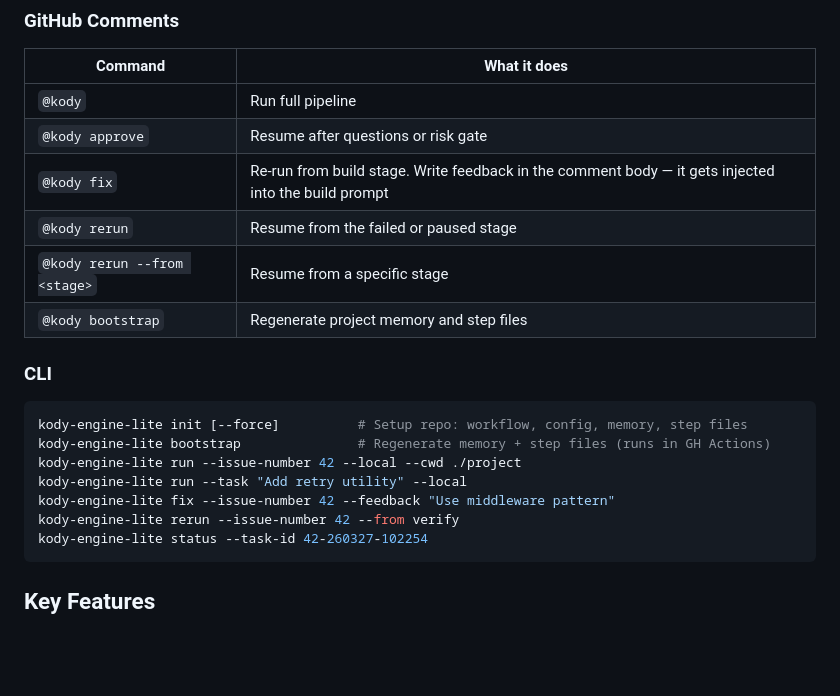
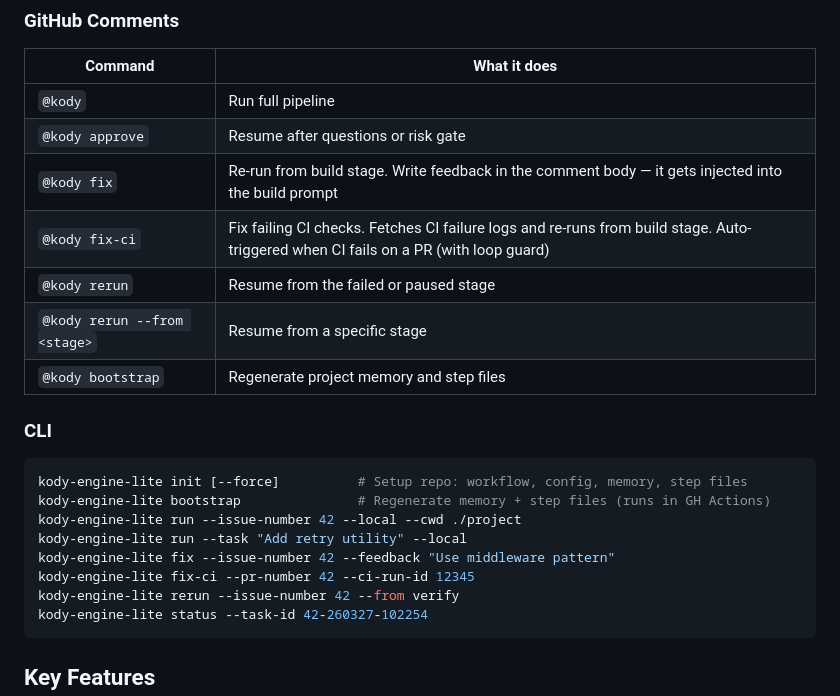
Before and after one commit to aharonyaircohen/Kody-Engine-Lite, a Markdown page: README.md, the part around the change. Rendered like a GitHub page; blank space fills up the shorter version.

Commit message:
docs: add fix-ci command to README and FEATURES
Co-Authored-By: Claude Opus 4.6 (1M context) <noreply@anthropic.com>

````diff
--- a/README.md
+++ b/README.md
@@ -161,6 +161,7 @@ That's it. Kody auto-starts the LiteLLM proxy and loads API keys from `.env`. Fo
 | `@kody` | Run full pipeline |
 | `@kody approve` | Resume after questions or risk gate |
 | `@kody fix` | Re-run from build stage. Write feedback in the comment body — it gets injected into the build prompt |
+| `@kody fix-ci` | Fix failing CI checks. Fetches CI failure logs and re-runs from build stage. Auto-triggered when CI fails on a PR (with loop guard) |
 | `@kody rerun` | Resume from the failed or paused stage |
 | `@kody rerun --from <stage>` | Resume from a specific stage |
 | `@kody bootstrap` | Regenerate project memory and step files |
@@ -173,6 +174,7 @@ kody-engine-lite bootstrap               # Regenerate memory + step files (runs
 kody-engine-lite run --issue-number 42 --local --cwd ./project
 kody-engine-lite run --task "Add retry utility" --local
 kody-engine-lite fix --issue-number 42 --feedback "Use middleware pattern"
+kody-engine-lite fix-ci --pr-number 42 --ci-run-id 12345
 kody-engine-lite rerun --issue-number 42 --from verify
 kody-engine-lite status --task-id 42-260327-102254
 ```
````
Also changed, not shown: docs/FEATURES.md (+20 -0 lines).
